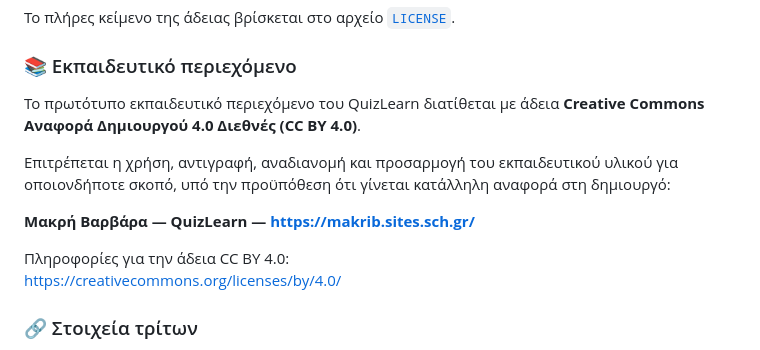
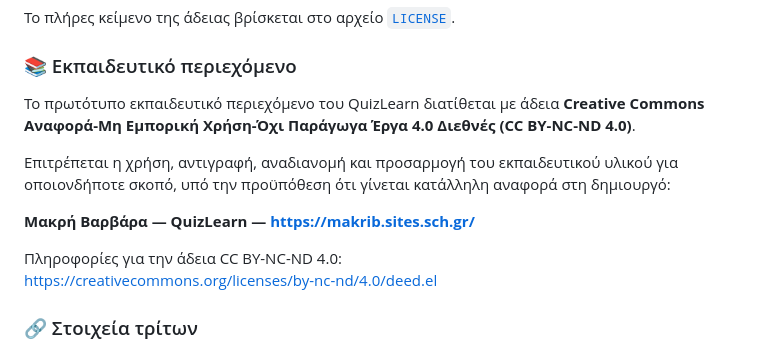
Before and after one commit to bmakri/QuizLearn, a Markdown page: README.md, the part around the change. Rendered like a GitHub page.

Commit message:
Change license type for QuizLearn educational content
Updated the license information for educational content from CC BY 4.0 to CC BY-NC-ND 4.0.

```diff
--- a/README.md
+++ b/README.md
@@ -275,14 +275,14 @@ data/questions.js
 
 ### 📚 Εκπαιδευτικό περιεχόμενο
 
-Το πρωτότυπο εκπαιδευτικό περιεχόμενο του QuizLearn διατίθεται με άδεια **Creative Commons Αναφορά Δημιουργού 4.0 Διεθνές (CC BY 4.0)**.
+Το πρωτότυπο εκπαιδευτικό περιεχόμενο του QuizLearn διατίθεται με άδεια **Creative Commons Αναφορά-Μη Εμπορική Χρήση-Όχι Παράγωγα Έργα 4.0 Διεθνές (CC BY-NC-ND 4.0)**.
 
 Επιτρέπεται η χρήση, αντιγραφή, αναδιανομή και προσαρμογή του εκπαιδευτικού υλικού για οποιονδήποτε σκοπό, υπό την προϋπόθεση ότι γίνεται κατάλληλη αναφορά στη δημιουργό:
 
 **Μακρή Βαρβάρα — QuizLearn — https://makrib.sites.sch.gr/**
 
-Πληροφορίες για την άδεια CC BY 4.0:
-https://creativecommons.org/licenses/by/4.0/
+Πληροφορίες για την άδεια CC BY-NC-ND 4.0:
+https://creativecommons.org/licenses/by-nc-nd/4.0/deed.el
 
 ### 🔗 Στοιχεία τρίτων
 
```
